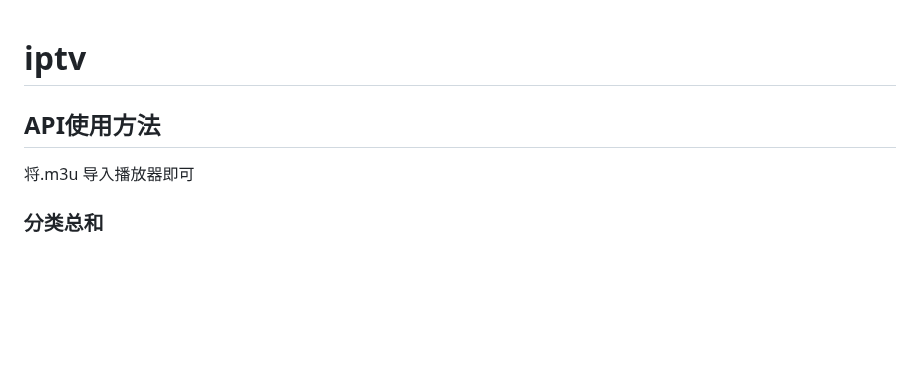
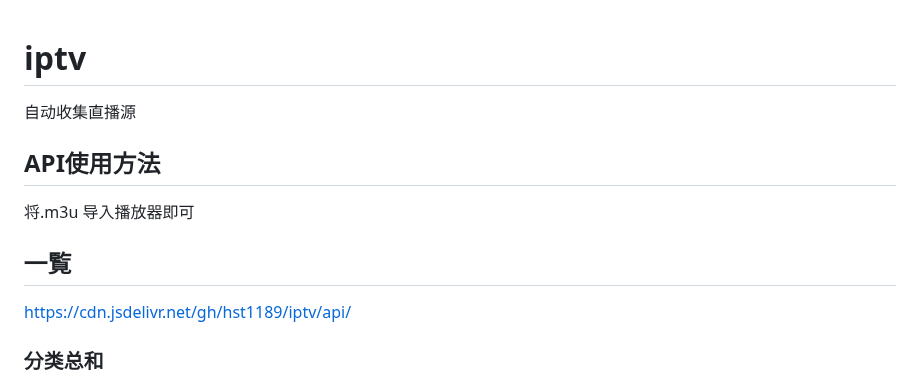
Before and after one commit to hst1189/iptv, a Markdown page: README.md, the part around the change. Rendered like a GitHub page; blank space fills up the shorter version.

```diff
--- a/README.md
+++ b/README.md
@@ -1,8 +1,11 @@
 # iptv
+自动收集直播源
 
 ## API使用方法
 将.m3u 导入播放器即可
 
+## 一覧
+https://cdn.jsdelivr.net/gh/hst1189/iptv/api/
 
 ### 分类总和
 - https://cdn.jsdelivr.net/gh/hst1189/iptv/api/index.category.m3u
```
